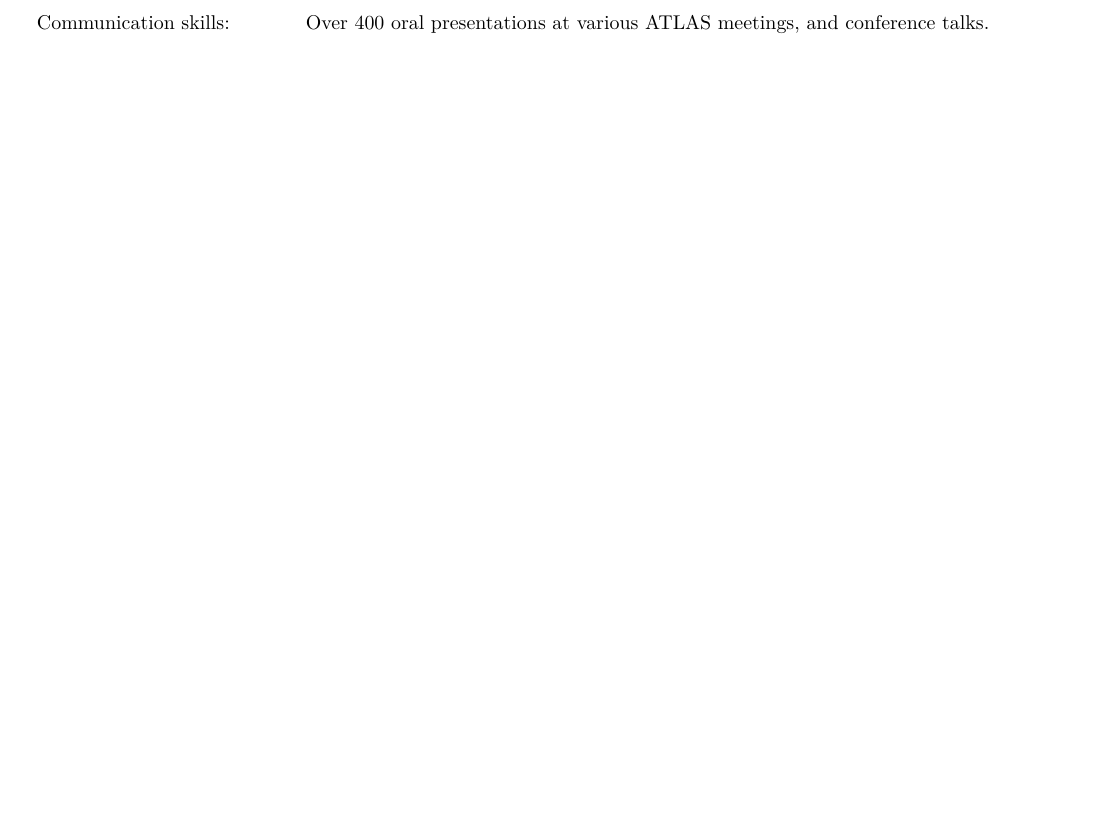
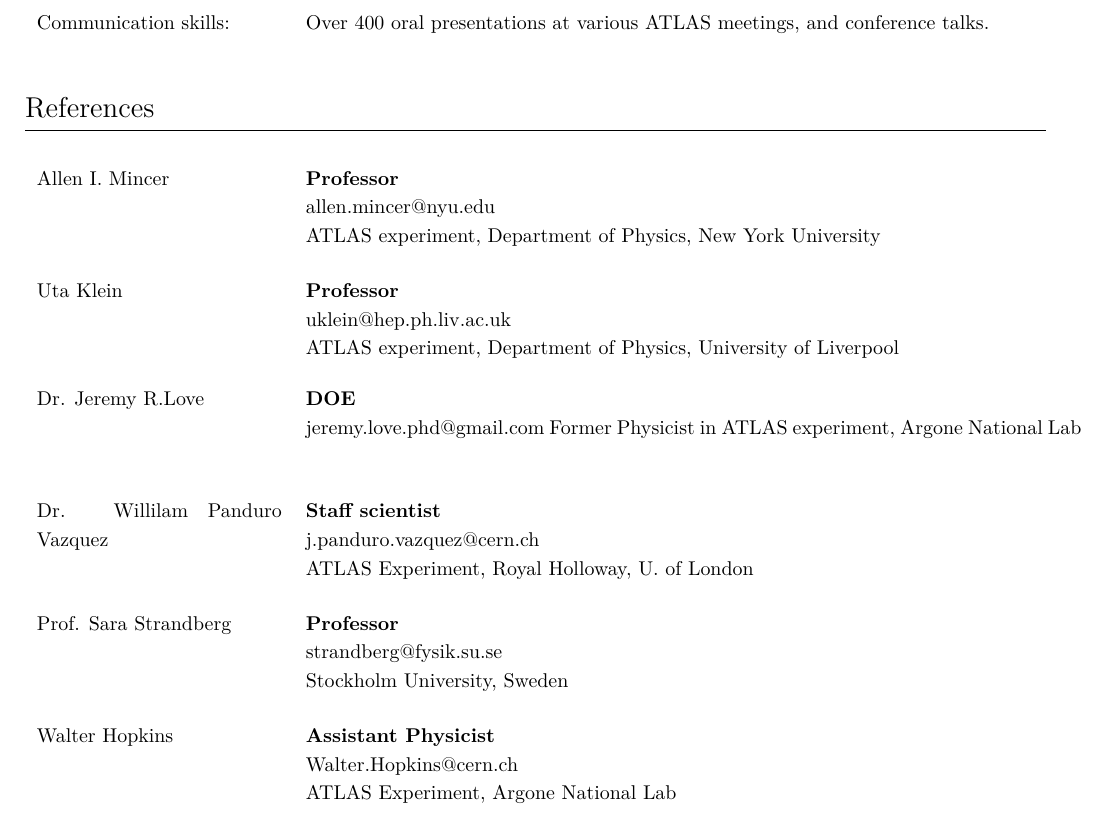
Before and after one commit to ablet-imin/resume, a LaTeX CV (CV.tex, which reads acdm/references.tex): part of page 4 of 4, cut so that both start at the same text, the shorter picture padded with empty space. Compiled offline with XeLaTeX.

Commit message:
add references

```diff
--- /dev/null
+++ b/acdm/references.tex
@@ -0,0 +1,32 @@
+\section{References}
+
+\begin{cventriesExtended}
+    \multiline{Allen I. Mincer}{Professor}{
+        allen.mincer@nyu.edu\newline
+        ATLAS experiment, Department of Physics, New York University
+    }
+    \multiline{Uta Klein}{Professor}{
+        uklein@hep.ph.liv.ac.uk\newline
+        ATLAS experiment, Department of Physics, University of Liverpool
+
+    }
+    \multiline{Dr. Jeremy R.Love}{DOE}{
+        jeremy.love.phd@gmail.com
+        Former Physicist in ATLAS experiment, Argone National Lab
+    }
+    \multiline{Dr. Willilam Panduro Vazquez}{Staff scientist}{
+        j.panduro.vazquez@cern.ch\newline
+        ATLAS Experiment, Royal Holloway, U. of London
+    }
+    \multiline{Prof. Sara Strandberg}{Professor}{
+        strandberg@fysik.su.se\newline
+        Stockholm University, Sweden
+    }
+    \multiline{Walter Hopkins}{Assistant Physicist}{
+         Walter.Hopkins@cern.ch\newline
+         ATLAS Experiment, Argone National Lab
+
+    }
+    %\multiline{Kyle}{}{
+    %}
+\end{cvrentriesExtended}
```
Also changed, not shown: CV.tex (+5 -0 lines).
